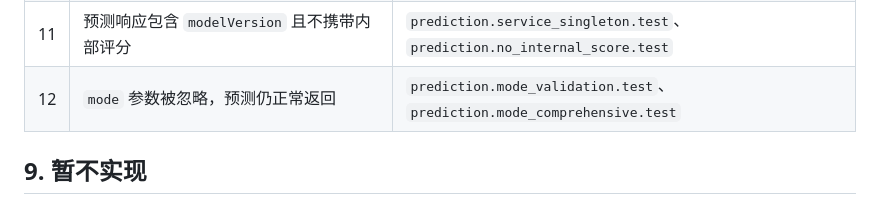
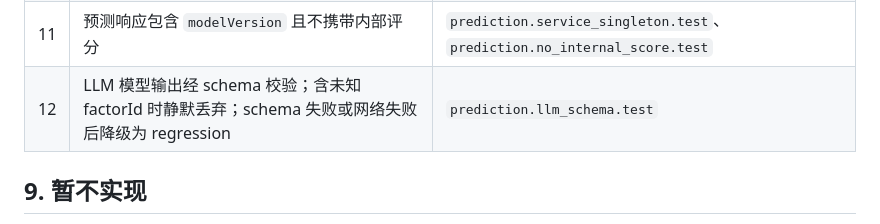
Before and after one commit to aelitahao/risk_ident_demo, a Markdown page: PROJECT.md, the part around the change. Drawn GitHub-style.

Commit message:
docs: update PROJECT.md — replace mode acceptance criterion with LLM schema validation criterion

```diff
--- a/PROJECT.md
+++ b/PROJECT.md
@@ -359,7 +359,7 @@ interface ErrorResponse {
 | 9 | 校验失败、用户不存在、目标信息泄漏返回 5.3 规定的错误码 | `api.error_response.test` |
 | 10 | 回归模型对糖尿病与高血压独立评分 | `prediction.engine_per_disease.test` |
 | 11 | 预测响应包含 `modelVersion` 且不携带内部评分 | `prediction.service_singleton.test`、`prediction.no_internal_score.test` |
-| 12 | `mode` 参数被忽略，预测仍正常返回 | `prediction.mode_validation.test`、`prediction.mode_comprehensive.test` |
+| 12 | LLM 模型输出经 schema 校验；含未知 factorId 时静默丢弃；schema 失败或网络失败后降级为 regression | `prediction.llm_schema.test` |
 
 ## 9. 暂不实现
 
```
